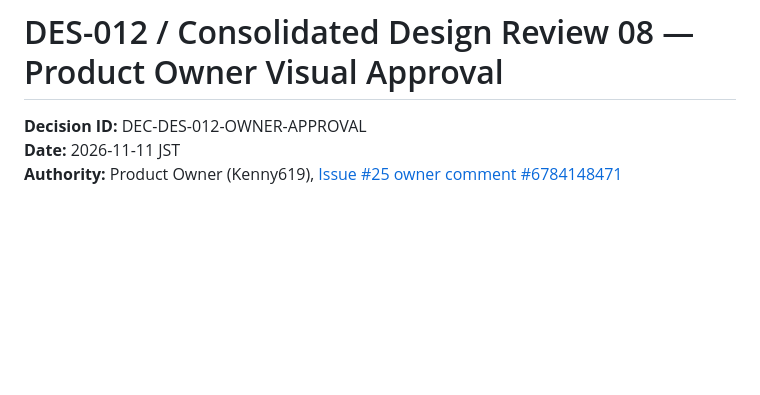
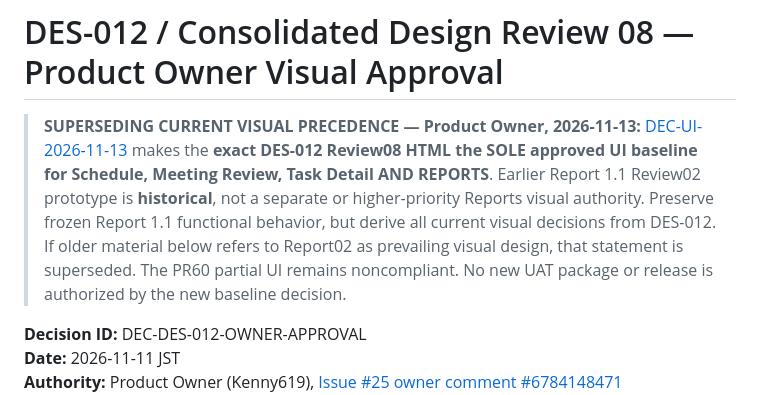
Before and after one commit to Kenny619/spl-wbs, a Markdown page: docs/design/22_DES012_REVIEW08_OWNER_DESIGN_APPROVAL.md, the part around the change. Rendered like a GitHub page; blank space fills up the shorter version.

Commit message:
docs(design): supersede Report02 visual precedence with sole DES012 authority in approval

```diff
--- a/docs/design/22_DES012_REVIEW08_OWNER_DESIGN_APPROVAL.md
+++ b/docs/design/22_DES012_REVIEW08_OWNER_DESIGN_APPROVAL.md
@@ -1,4 +1,6 @@
 # DES-012 / Consolidated Design Review 08 — Product Owner Visual Approval
+
+> **SUPERSEDING CURRENT VISUAL PRECEDENCE — Product Owner, 2026-11-13:** [DEC-UI-2026-11-13](32_DES012_SOLE_CROSS_VIEW_UI_BASELINE_OWNER_DIRECTIVE_2026_11_13.md) makes the **exact DES-012 Review08 HTML the SOLE approved UI baseline for Schedule, Meeting Review, Task Detail AND REPORTS**. Earlier Report 1.1 Review02 prototype is **historical**, not a separate or higher-priority Reports visual authority. Preserve frozen Report 1.1 functional behavior, but derive all current visual decisions from DES-012. If older material below refers to Report02 as prevailing visual design, that statement is superseded. The PR60 partial UI remains noncompliant. No new UAT package or release is authorized by the new baseline decision.
 
 **Decision ID:** DEC-DES-012-OWNER-APPROVAL
 **Date:** 2026-11-11 JST
```
